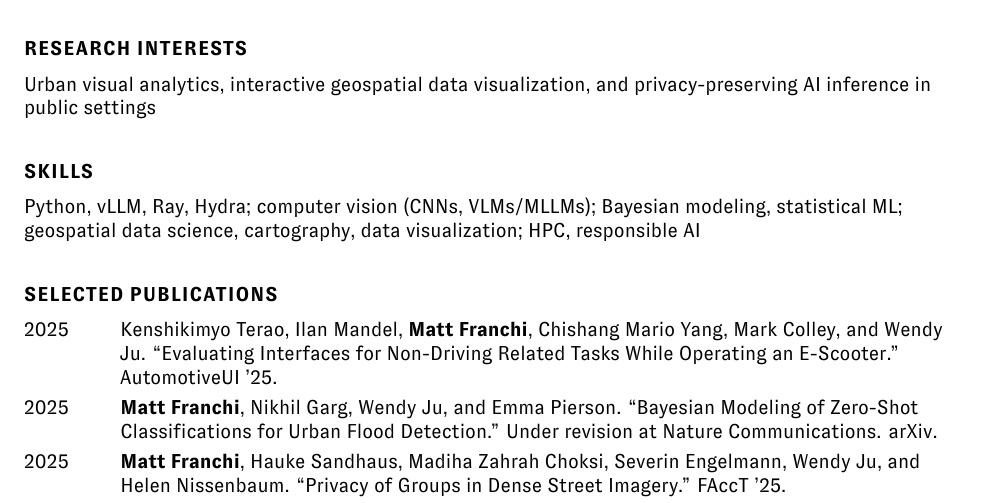
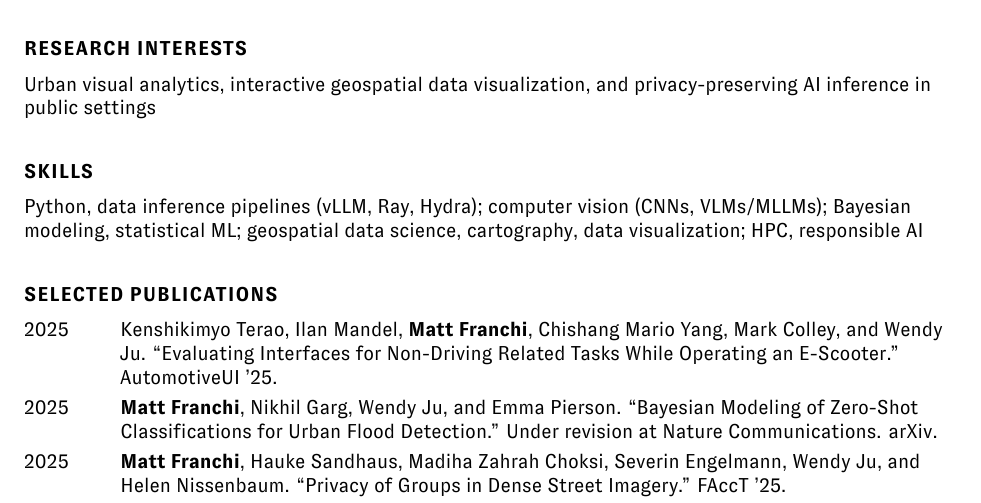
Before and after one commit to pendulating/CV, a LaTeX document (industry.tex): part of page 1 of 2, cut so that both start at the same text. Compiled offline with XeLaTeX.

Commit message:
Updates from Overleaf

```diff
--- a/industry.tex
+++ b/industry.tex
@@ -119,7 +119,7 @@
 
     \section*{Skills}
 
-    Python, vLLM, Ray, Hydra; computer vision (CNNs, VLMs/MLLMs); Bayesian modeling, statistical ML; geospatial data science, cartography, data visualization; HPC, responsible AI
+    Python, data inference pipelines (vLLM, Ray, Hydra); computer vision (CNNs, VLMs/MLLMs); Bayesian modeling, statistical ML; geospatial data science, cartography, data visualization; HPC, responsible AI
 
     \section*{Selected Publications}
 
```
